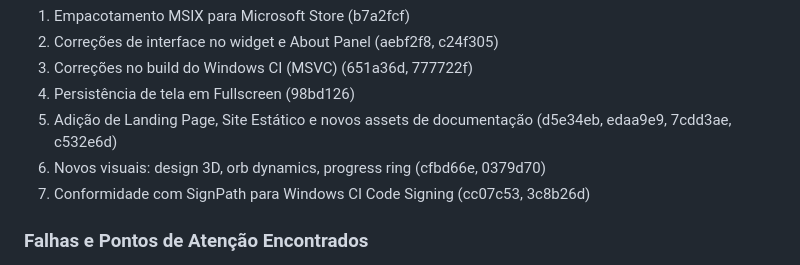
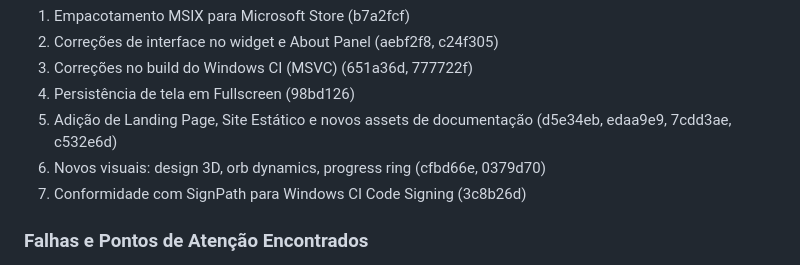
Before and after one commit to Sudo-psc/dry-eye-widget, a Markdown page: Revisões semanais/Revisao_Semanal_2026-06-14.md, the part around the change. Drawn GitHub-style.

Commit message:
Update Revisões semanais/Revisao_Semanal_2026-06-14.md
Co-authored-by: gemini-code-assist[bot] <176961590+gemini-code-assist[bot]@users.noreply.github.com>

```diff
--- a/Revisões semanais/Revisao_Semanal_2026-06-14.md
+++ b/Revisões semanais/Revisao_Semanal_2026-06-14.md
@@ -30,7 +30,7 @@ Esta semana tivemos muito trabalho concentrado em:
 4. Persistência de tela em Fullscreen (98bd126)
 5. Adição de Landing Page, Site Estático e novos assets de documentação (d5e34eb, edaa9e9, 7cdd3ae, c532e6d)
 6. Novos visuais: design 3D, orb dynamics, progress ring (cfbd66e, 0379d70)
-7. Conformidade com SignPath para Windows CI Code Signing (cc07c53, 3c8b26d)
+7. Conformidade com SignPath para Windows CI Code Signing (3c8b26d)
 
 ### Falhas e Pontos de Atenção Encontrados
 - **Falhas de CI/Build**: Vimos problemas em versões específicas do MSVC (14.51) que precisaram de hotfixes rápidos. O uso de `if:` com `secrets` no CI quebrou pipelines, o que nos lembra de sempre testar changes em branches antes de push na main.
```
